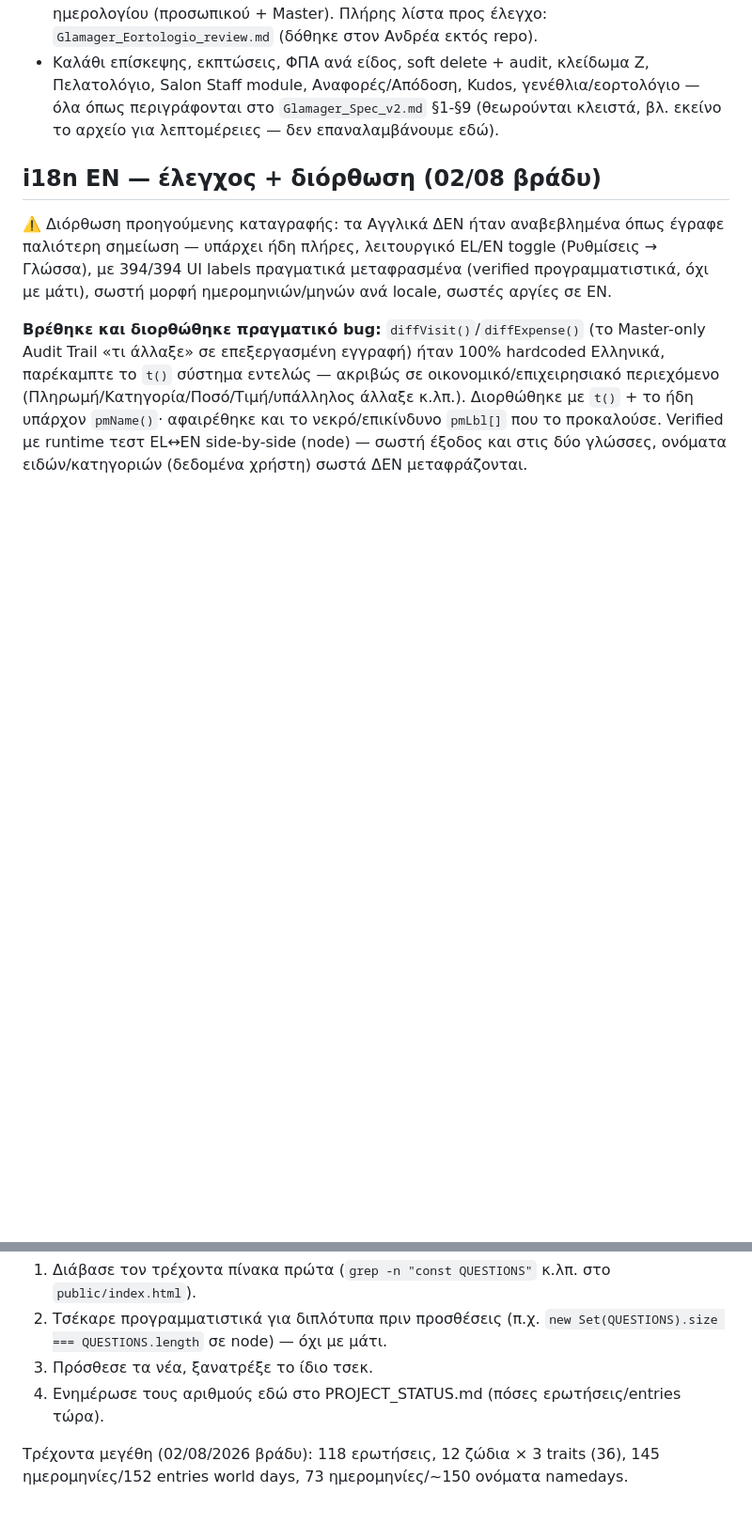
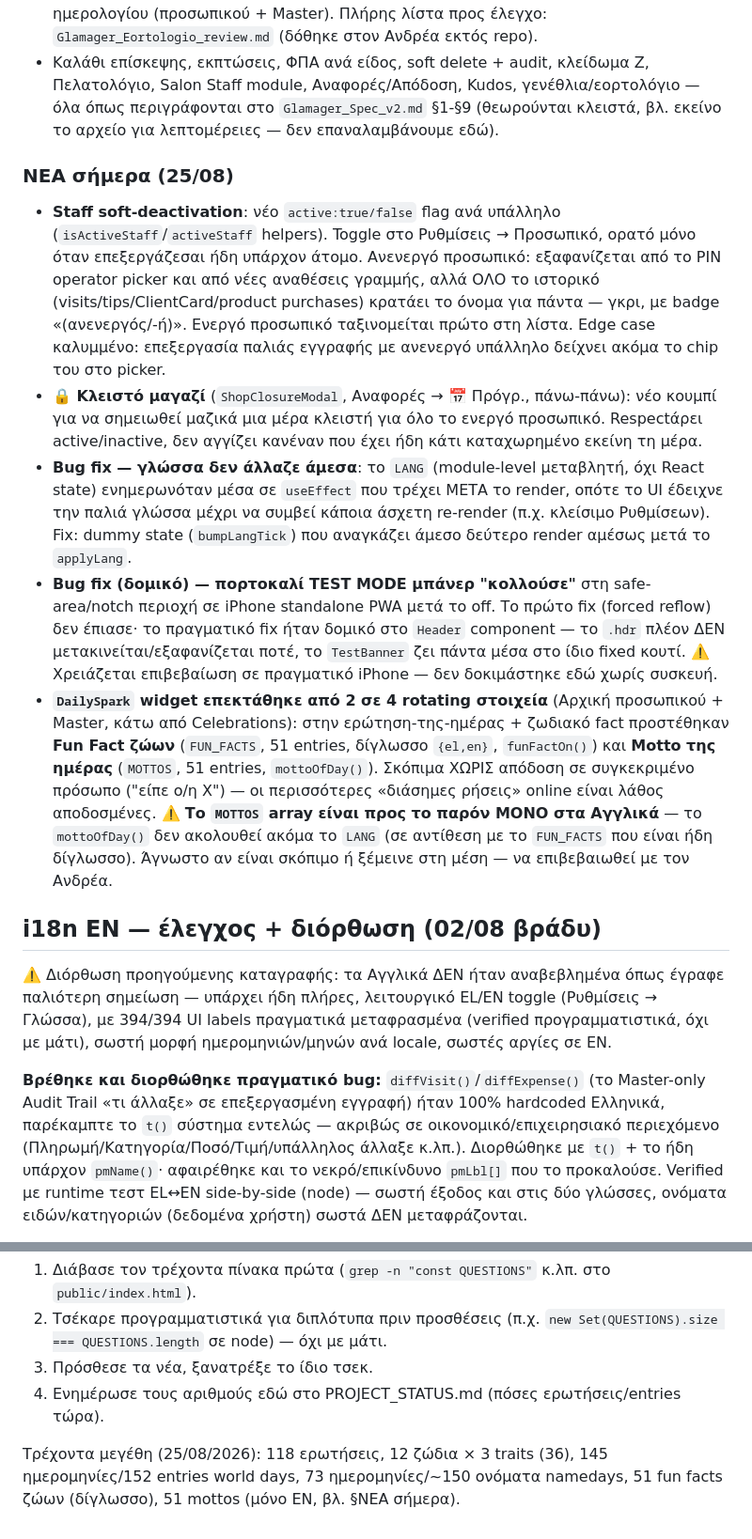
Before and after one commit to JesusWarhole/glamager, a Markdown page: PROJECT_STATUS.md, 2 parts joined by grey strips. Shown at 94% size. Rendered like a GitHub page; blank space fills up the shorter version.

```diff
--- a/PROJECT_STATUS.md
+++ b/PROJECT_STATUS.md
@@ -33,6 +35,14 @@ Backend: Firebase Realtime Database, project **`glamager-hair-corner`**, region
 - **ΝΕΟ: Ερώτηση της ημέρας + Ζωδιακό fun fact** (`QUESTIONS`/`questionOfDay()`, `ZODIAC`/`zodiacFactOn()`, component `DailySpark`) — ακόμα δύο "χαρούμενο layer" προσθήκες, στην Αρχική προσωπικού (`HomeStaff`) ΚΑΙ στην Αρχική Master (επέκταση 02/08 βράδυ, ρητό αίτημα Ανδρέα — "όλοι έχουν δικαίωμα στην ομιλία, πόσο μάλλον η Σοφία"), και στις δύο κάτω από το Celebrations. 118 πρωτότυπες ερωτήσεις-αφορμές κουβέντας (καμία σχέση με chat/messaging — ρητά αποκλεισμένο ξανά), κυλάνε 1/μέρα. Ζωδιακό fun fact = trivia (στοιχείο/πλανήτης/σύμβολο/πέτρα/χρώμα + 3 rotating traits ανά ζώδιο) για όποιο ζώδιο έχει "σειρά" σήμερα — ΟΧΙ ημερήσια πρόβλεψη (ρητή απόφαση Ανδρέα ώστε να μην τίθεται θέμα «ακρίβειας» σε κάτι εγγενώς επινοημένο). Verified: 0 κενά ημερολογιακές μέρες στο ζωδιακό, σωστό wraparound Αιγόκερω γύρω τον χρόνο, 118/118 μοναδικές ερωτήσεις.
 - **ΝΕΟ: Παγκόσμιες/Διεθνείς Ημέρες** (`WORLD_DAYS`, `worldDayOn()`) — δεύτερο ανεξάρτητο "χαρούμενο layer", **145 ημερομηνίες / 152 εγγραφές** (value είναι array, μπορεί να έχει πάνω από μία τη ίδια μέρα). Ρητή απόφαση Ανδρέα (02/08): ΚΑΙ επίσημες θεσμικές (Ημέρα Γυναίκας, Βαλεντίνος, Ημέρα Ζώων) ΚΑΙ ανεπίσημες/κουλές (Talk Like a Pirate Day, Work Naked Day, Festivus κ.λπ. — πηγή timeanddate.com/holidays/fun) μαζί, χωρίς λογοκρισία λόγω σοβαρότητας — οι κουλές βγάζουν περισσότερη κουβέντα στο σαλόνι. Εμφανίζεται 🌍 δίπλα στο εορτολόγιο, στο Celebrations banner ΚΑΙ στις γραμμές ημερολογίου (προσωπικού + Master). Πλήρης λίστα προς έλεγχο: `Glamager_Eortologio_review.md` (δόθηκε στον Ανδρέα εκτός repo).
 - Καλάθι επίσκεψης, εκπτώσεις, ΦΠΑ ανά είδος, soft delete + audit, κλείδωμα Ζ, Πελατολόγιο, Salon Staff module, Αναφορές/Απόδοση, Kudos, γενέθλια/εορτολόγιο — όλα όπως περιγράφονται στο `Glamager_Spec_v2.md` §1-§9 (θεωρούνται κλειστά, βλ. εκείνο το αρχείο για λεπτομέρειες — δεν επαναλαμβάνουμε εδώ).
+
+### ΝΕΑ σήμερα (25/08)
+
+- **Staff soft-deactivation**: νέο `active:true/false` flag ανά υπάλληλο (`isActiveStaff`/`activeStaff` helpers). Toggle στο Ρυθμίσεις → Προσωπικό, ορατό μόνο όταν επεξεργάζεσαι ήδη υπάρχον άτομο. Ανενεργό προσωπικό: εξαφανίζεται από το PIN operator picker και από νέες αναθέσεις γραμμής, αλλά ΟΛΟ το ιστορικό (visits/tips/ClientCard/product purchases) κρατάει το όνομα για πάντα — γκρι, με badge «(ανενεργός/-ή)». Ενεργό προσωπικό ταξινομείται πρώτο στη λίστα. Edge case καλυμμένο: επεξεργασία παλιάς εγγραφής με ανενεργό υπάλληλο δείχνει ακόμα το chip του στο picker.
+- **🔒 Κλειστό μαγαζί** (`ShopClosureModal`, Αναφορές → 📅 Πρόγρ., πάνω-πάνω): νέο κουμπί για να σημειωθεί μαζικά μια μέρα κλειστή για όλο το ενεργό προσωπικό. Respectάρει active/inactive, δεν αγγίζει κανέναν που έχει ήδη κάτι καταχωρημένο εκείνη τη μέρα.
+- **Bug fix — γλώσσα δεν άλλαζε άμεσα**: το `LANG` (module-level μεταβλητή, όχι React state) ενημερωνόταν μέσα σε `useEffect` που τρέχει ΜΕΤΑ το render, οπότε το UI έδειχνε την παλιά γλώσσα μέχρι να συμβεί κάποια άσχετη re-render (π.χ. κλείσιμο Ρυθμίσεων). Fix: dummy state (`bumpLangTick`) που αναγκάζει άμεσο δεύτερο render αμέσως μετά το `applyLang`.
+- **Bug fix (δομικό) — πορτοκαλί TEST MODE μπάνερ "κολλούσε"** στη safe-area/notch περιοχή σε iPhone standalone PWA μετά το off. Το πρώτο fix (forced reflow) δεν έπιασε· το πραγματικό fix ήταν δομικό στο `Header` component — το `.hdr` πλέον ΔΕΝ μετακινείται/εξαφανίζεται ποτέ, το `TestBanner` ζει πάντα μέσα στο ίδιο fixed κουτί. ⚠️ Χρειάζεται επιβεβαίωση σε πραγματικό iPhone — δεν δοκιμάστηκε εδώ χωρίς συσκευή.
+- **`DailySpark` widget επεκτάθηκε από 2 σε 4 rotating στοιχεία** (Αρχική προσωπικού + Master, κάτω από Celebrations): στην ερώτηση-της-ημέρας + ζωδιακό fact προστέθηκαν **Fun Fact ζώων** (`FUN_FACTS`, 51 entries, δίγλωσσο `{el,en}`, `funFactOn()`) και **Motto της ημέρας** (`MOTTOS`, 51 entries, `mottoOfDay()`). Σκόπιμα ΧΩΡΙΣ απόδοση σε συγκεκριμένο πρόσωπο ("είπε ο/η Χ") — οι περισσότερες «διάσημες ρήσεις» online είναι λάθος αποδοσμένες. ⚠️ **Το `MOTTOS` array είναι προς το παρόν ΜΟΝΟ στα Αγγλικά** — το `mottoOfDay()` δεν ακολουθεί ακόμα το `LANG` (σε αντίθεση με το `FUN_FACTS` που είναι ήδη δίγλωσσο). Άγνωστο αν είναι σκόπιμο ή ξέμεινε στη μέση — να επιβεβαιωθεί με τον Ανδρέα.
 
 ## i18n EN — έλεγχος + διόρθωση (02/08 βράδυ)
 
@@ -66,4 +76,4 @@ Backend: Firebase Realtime Database, project **`glamager-hair-corner`**, region
 3. Πρόσθεσε τα νέα, ξανατρέξε το ίδιο τσεκ.
 4. Ενημέρωσε τους αριθμούς εδώ στο PROJECT_STATUS.md (πόσες ερωτήσεις/entries τώρα).
 
-Τρέχοντα μεγέθη (02/08/2026 βράδυ): 118 ερωτήσεις, 12 ζώδια × 3 traits (36), 145 ημερομηνίες/152 entries world days, 73 ημερομηνίες/~150 ονόματα namedays.
+Τρέχοντα μεγέθη (25/08/2026): 118 ερωτήσεις, 12 ζώδια × 3 traits (36), 145 ημερομηνίες/152 entries world days, 73 ημερομηνίες/~150 ονόματα namedays, 51 fun facts ζώων (δίγλωσσο), 51 mottos (μόνο EN, βλ. §ΝΕΑ σήμερα).
```
Also changed, not shown: other parts of PROJECT_STATUS.md (+4 -2 lines).
